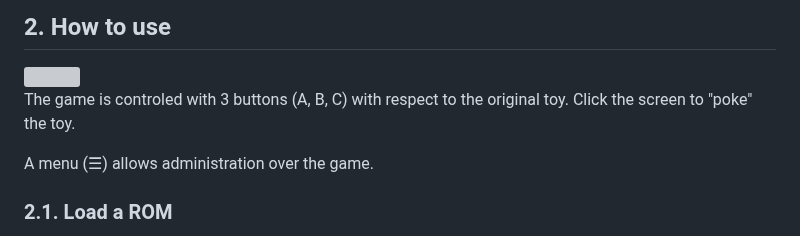
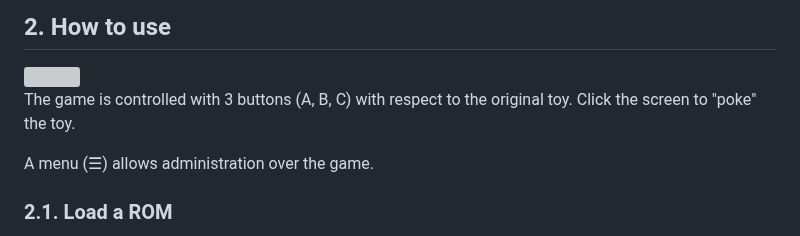
Before and after one commit to Almarch/pygotchi, a Markdown page: README.md, the part around the change. GitHub-like rendering; grey boxes are pictures that could not be loaded.

```diff
--- a/README.md
+++ b/README.md
@@ -59,7 +59,7 @@ FastAPI apps come with a swagger. Once the app is launched, have a look at: http
 
 <img src="https://github.com/user-attachments/assets/c8a2d21a-9858-4273-b648-29c2455fc771" width="255px" align="right"/>
 
-The game is controled with 3 buttons (A, B, C) with respect to the original toy. Click the screen to "poke" the toy.
+The game is controlled with 3 buttons (A, B, C) with respect to the original toy. Click the screen to "poke" the toy.
 
 A menu (☰) allows administration over the game.
 
```
